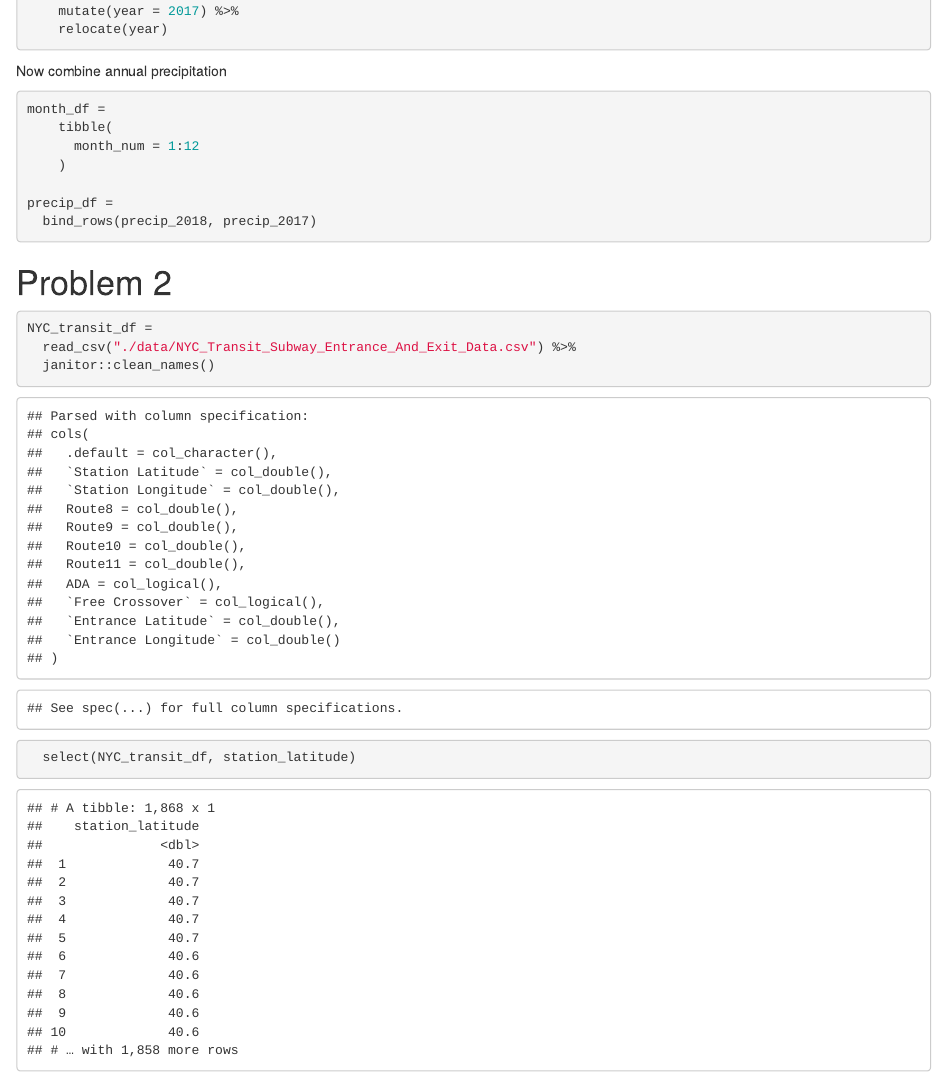
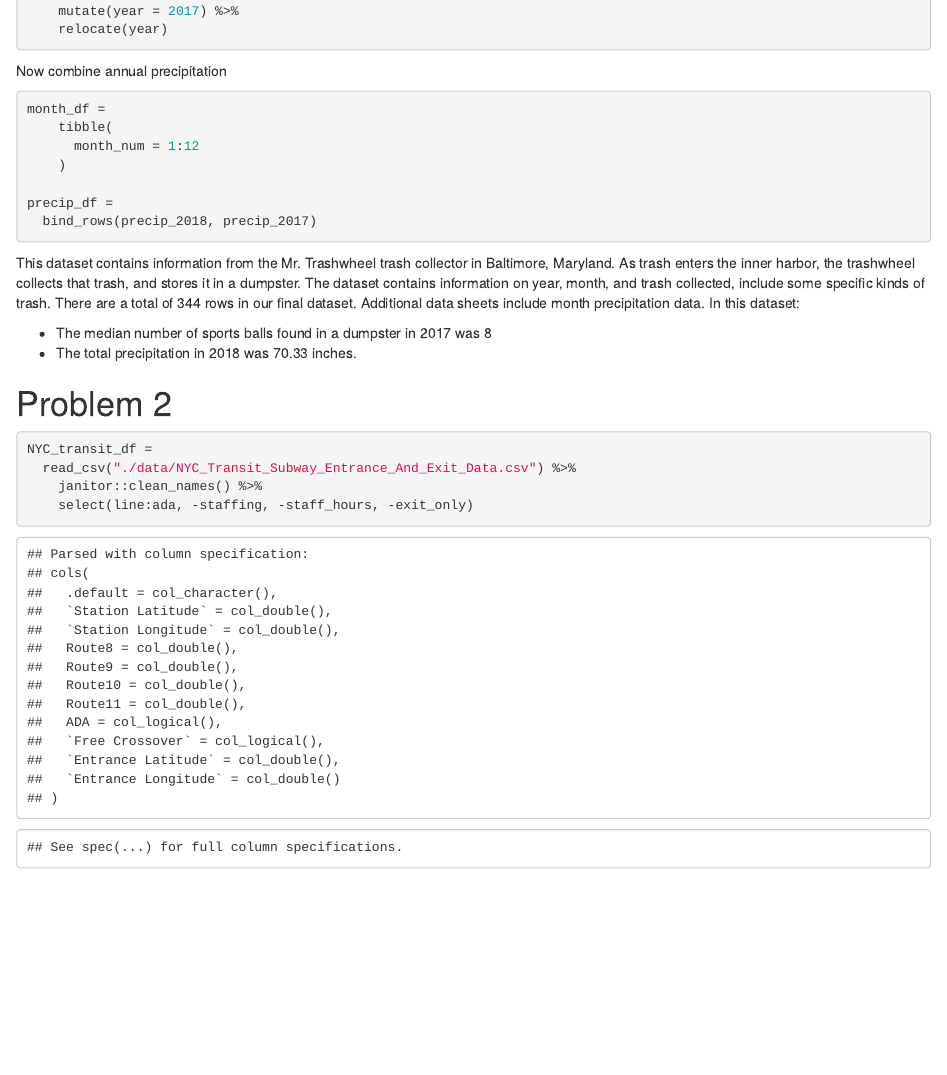
Before and after one commit to achansak94/p8105_hw2_ac4635, an R Markdown document (Homework2_ac4635.Rmd): the page in a window 1100 px wide, from 1220 px down. The pictures show the output file Homework2_ac4635.html that the author committed with the source, opened offline.

Commit message:
Selected variables from nyc transit data

````diff
--- a/Homework2_ac4635.Rmd
+++ b/Homework2_ac4635.Rmd
@@ -68,22 +68,22 @@ precip_df =
   bind_rows(precip_2018, precip_2017)
 ```
 
+This dataset contains information from the Mr. Trashwheel trash collector in Baltimore, Maryland. As trash enters the inner harbor, the trashwheel collects that trash, and stores it in a dumpster. The dataset contains information on year, month, and trash collected, include some specific kinds of trash. There are a total of `r nrow(trashwheel_df)` rows in our final dataset. Additional data sheets include month precipitation data. In this dataset:
 
-
-
-
-
-
-
+* The median number of sports balls found in a dumpster in 2017 was `r trashwheel_df %>% filter(year == 2017) %>% pull(sports_balls) %>% median()`
+* The total precipitation in 2018 was `r precip_df %>% filter(year == 2018) %>% pull(total) %>% sum()` inches.
 
 
 
 # Problem 2
 
-```{r}
+```{r NYC_transit_data}
 NYC_transit_df =
   read_csv("./data/NYC_Transit_Subway_Entrance_And_Exit_Data.csv") %>%
-  janitor::clean_names()
-  select(NYC_transit_df, station_latitude)
+    janitor::clean_names() %>%
+    select(line:ada, -staffing, -staff_hours, -exit_only)
+
+
+
 
 ```
````
Also changed, not shown: Homework2_ac4635.html.
